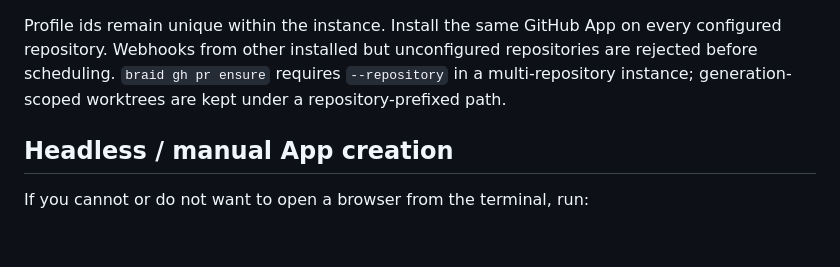
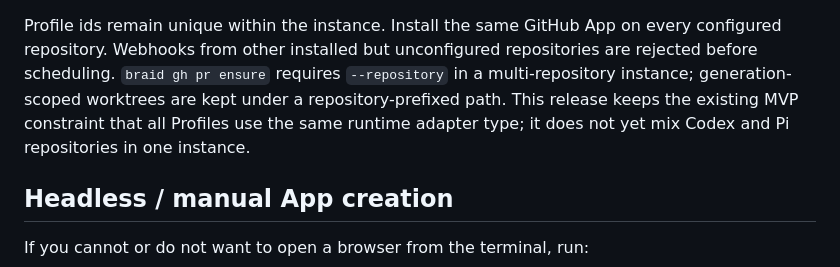
Before and after one commit to xiaoland/braid, a Markdown page: docs/user-manual/setup.md, the part around the change. GitHub-like rendering; blank space fills up the shorter version.

Commit message:
docs(github): 明确多仓库 adapter 限制

```diff
--- a/docs/user-manual/setup.md
+++ b/docs/user-manual/setup.md
@@ -219,7 +219,9 @@ Profile ids remain unique within the instance. Install the same GitHub App on
 every configured repository. Webhooks from other installed but unconfigured
 repositories are rejected before scheduling. `braid gh pr ensure` requires
 `--repository` in a multi-repository instance; generation-scoped worktrees are
-kept under a repository-prefixed path.
+kept under a repository-prefixed path. This release keeps the existing MVP
+constraint that all Profiles use the same runtime adapter type; it does not yet
+mix Codex and Pi repositories in one instance.
 
 ## Headless / manual App creation
 
```
Also changed, not shown: docs/10-prd/acceptance.md (+2 -1 lines).
